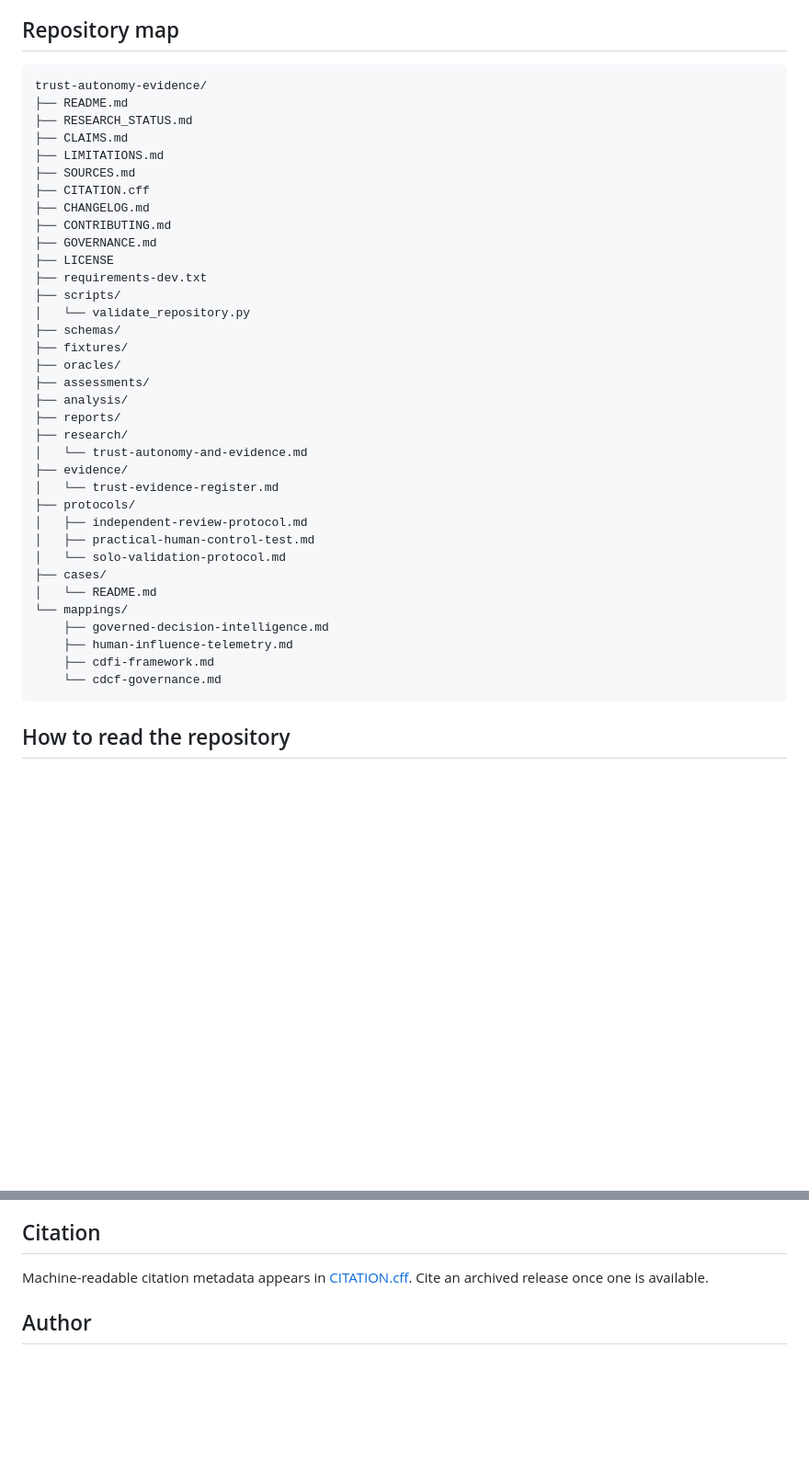
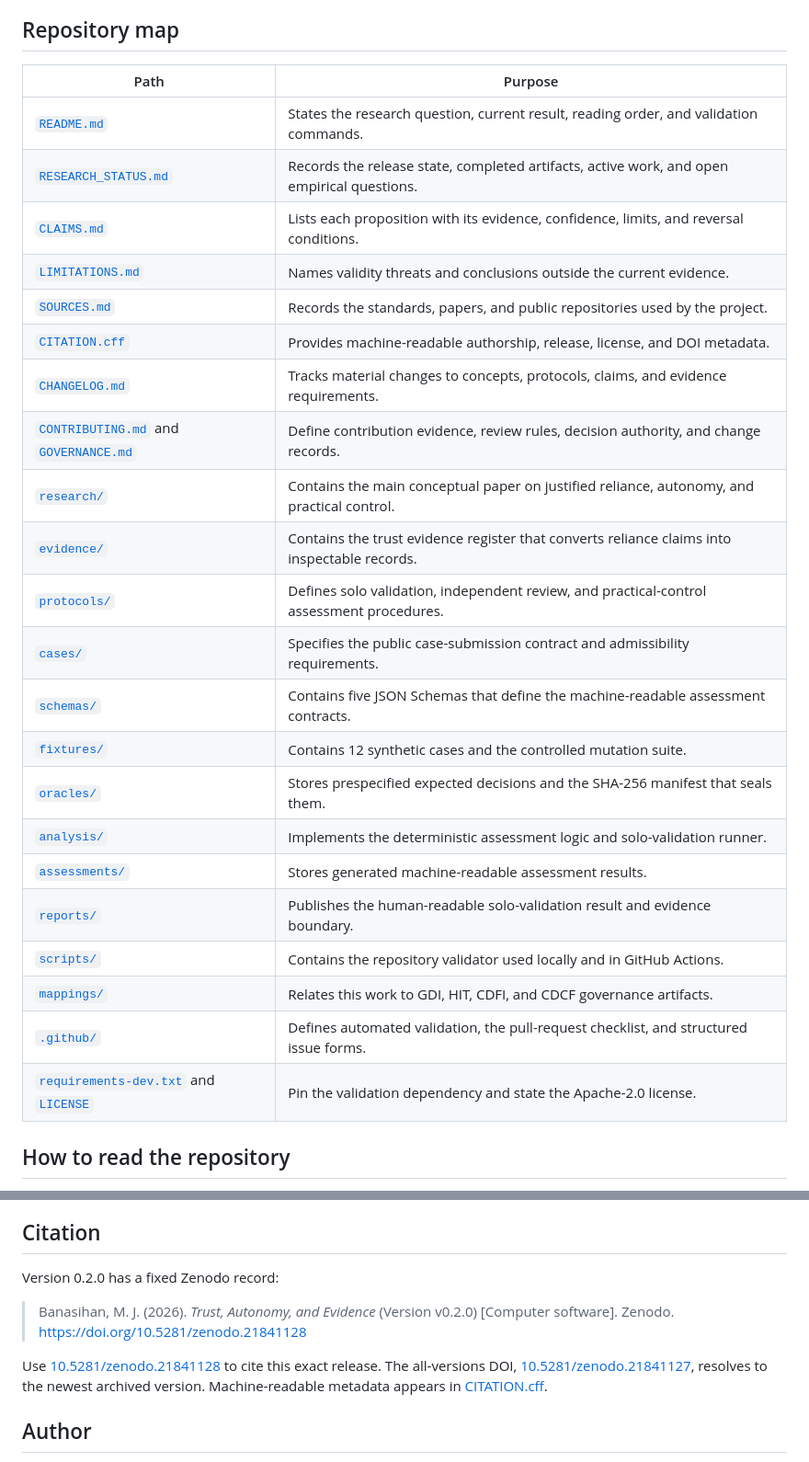
Before and after one commit to mj3b/trust-autonomy-evidence, a Markdown page: README.md, 2 parts joined by grey strips. Shown at 92% size. Rendered like a GitHub page; blank space fills up the shorter version.

Commit message:
Add DOI badges and repository map

````diff
--- a/README.md
+++ b/README.md
@@ -30,43 +31,30 @@ All 252 determinations and 12 mutation tests pass under the committed v0.2.0 con
 
 ## Repository map
 
-```text
-trust-autonomy-evidence/
-├── README.md
-├── RESEARCH_STATUS.md
-├── CLAIMS.md
-├── LIMITATIONS.md
-├── SOURCES.md
-├── CITATION.cff
-├── CHANGELOG.md
-├── CONTRIBUTING.md
-├── GOVERNANCE.md
-├── LICENSE
-├── requirements-dev.txt
-├── scripts/
-│   └── validate_repository.py
-├── schemas/
-├── fixtures/
-├── oracles/
-├── assessments/
-├── analysis/
-├── reports/
-├── research/
-│   └── trust-autonomy-and-evidence.md
-├── evidence/
-│   └── trust-evidence-register.md
-├── protocols/
-│   ├── independent-review-protocol.md
-│   ├── practical-human-control-test.md
-│   └── solo-validation-protocol.md
-├── cases/
-│   └── README.md
-└── mappings/
-    ├── governed-decision-intelligence.md
-    ├── human-influence-telemetry.md
-    ├── cdfi-framework.md
-    └── cdcf-governance.md
-```
+| Path | Purpose |
+| --- | --- |
+| [`README.md`](README.md) | States the research question, current result, reading order, and validation commands. |
+| [`RESEARCH_STATUS.md`](RESEARCH_STATUS.md) | Records the release state, completed artifacts, active work, and open empirical questions. |
+| [`CLAIMS.md`](CLAIMS.md) | Lists each proposition with its evidence, confidence, limits, and reversal conditions. |
+| [`LIMITATIONS.md`](LIMITATIONS.md) | Names validity threats and conclusions outside the current evidence. |
+| [`SOURCES.md`](SOURCES.md) | Records the standards, papers, and public repositories used by the project. |
+| [`CITATION.cff`](CITATION.cff) | Provides machine-readable authorship, release, license, and DOI metadata. |
+| [`CHANGELOG.md`](CHANGELOG.md) | Tracks material changes to concepts, protocols, claims, and evidence requirements. |
+| [`CONTRIBUTING.md`](CONTRIBUTING.md) and [`GOVERNANCE.md`](GOVERNANCE.md) | Define contribution evidence, review rules, decision authority, and change records. |
+| [`research/`](research/) | Contains the main conceptual paper on justified reliance, autonomy, and practical control. |
+| [`evidence/`](evidence/) | Contains the trust evidence register that converts reliance claims into inspectable records. |
+| [`protocols/`](protocols/) | Defines solo validation, independent review, and practical-control assessment procedures. |
+| [`cases/`](cases/) | Specifies the public case-submission contract and admissibility requirements. |
+| [`schemas/`](schemas/) | Contains five JSON Schemas that define the machine-readable assessment contracts. |
+| [`fixtures/`](fixtures/) | Contains 12 synthetic cases and the controlled mutation suite. |
+| [`oracles/`](oracles/) | Stores prespecified expected decisions and the SHA-256 manifest that seals them. |
+| [`analysis/`](analysis/) | Implements the deterministic assessment logic and solo-validation runner. |
+| [`assessments/`](assessments/) | Stores generated machine-readable assessment results. |
+| [`reports/`](reports/) | Publishes the human-readable solo-validation result and evidence boundary. |
+| [`scripts/`](scripts/) | Contains the repository validator used locally and in GitHub Actions. |
+| [`mappings/`](mappings/) | Relates this work to GDI, HIT, CDFI, and CDCF governance artifacts. |
+| [`.github/`](.github/) | Defines automated validation, the pull-request checklist, and structured issue forms. |
+| [`requirements-dev.txt`](requirements-dev.txt) and [`LICENSE`](LICENSE) | Pin the validation dependency and state the Apache-2.0 license. |
 
 ## How to read the repository
 
@@ -104,7 +92,11 @@ Contributions should identify the proposition being changed, the evidence suppor
 
 ## Citation
 
-Machine-readable citation metadata appears in [CITATION.cff](CITATION.cff). Cite an archived release once one is available.
+Version 0.2.0 has a fixed Zenodo record:
+
+> Banasihan, M. J. (2026). *Trust, Autonomy, and Evidence* (Version v0.2.0) [Computer software]. Zenodo. [https://doi.org/10.5281/zenodo.21841128](https://doi.org/10.5281/zenodo.21841128)
+
+Use [10.5281/zenodo.21841128](https://doi.org/10.5281/zenodo.21841128) to cite this exact release. The all-versions DOI, [10.5281/zenodo.21841127](https://doi.org/10.5281/zenodo.21841127), resolves to the newest archived version. Machine-readable metadata appears in [CITATION.cff](CITATION.cff).
 
 ## Author
 
````
Also changed, not shown: other parts of README.md (+3 -2 lines).
